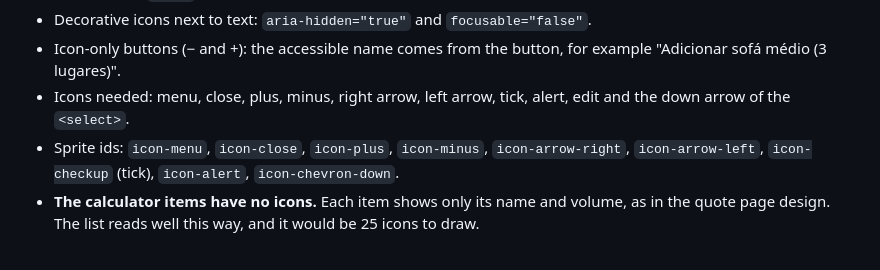
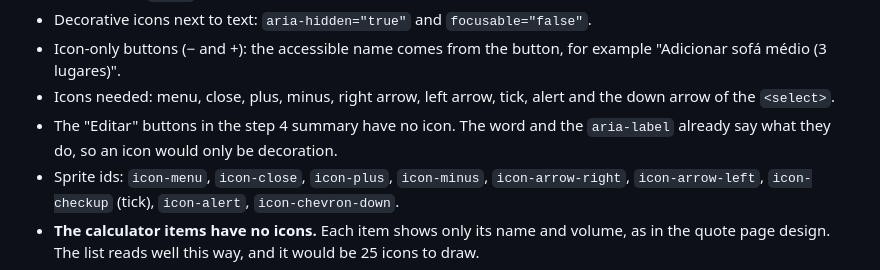
Before and after one commit to henriquefialhodev/encaixe-mudancas, a Markdown page: docs/design-system/brand.md, the part around the change. GitHub-like rendering.

Commit message:
docs: remove unused edit icon from the icon list

```diff
--- a/docs/design-system/brand.md
+++ b/docs/design-system/brand.md
@@ -86,7 +86,8 @@ A square drawn with a 2px stroke, with the top right corner missing. A smaller f
 - They live in the external SVG sprite and are used with `<use>`. The stroke attributes (`fill="none"`, `stroke="currentColor"`, `stroke-width="2"`) sit on each `<symbol>`, because they are read from the symbol and not from the `<svg>` where it is used.
 - Decorative icons next to text: `aria-hidden="true"` and `focusable="false"`.
 - Icon-only buttons (− and +): the accessible name comes from the button, for example "Adicionar sofá médio (3 lugares)".
-- Icons needed: menu, close, plus, minus, right arrow, left arrow, tick, alert, edit and the down arrow of the `<select>`.
+- Icons needed: menu, close, plus, minus, right arrow, left arrow, tick, alert and the down arrow of the `<select>`.
+- The "Editar" buttons in the step 4 summary have no icon. The word and the `aria-label` already say what they do, so an icon would only be decoration.
 - Sprite ids: `icon-menu`, `icon-close`, `icon-plus`, `icon-minus`, `icon-arrow-right`, `icon-arrow-left`, `icon-checkup` (tick), `icon-alert`, `icon-chevron-down`.
 - **The calculator items have no icons.** Each item shows only its name and volume, as in the quote page design. The list reads well this way, and it would be 25 icons to draw.
 
```
